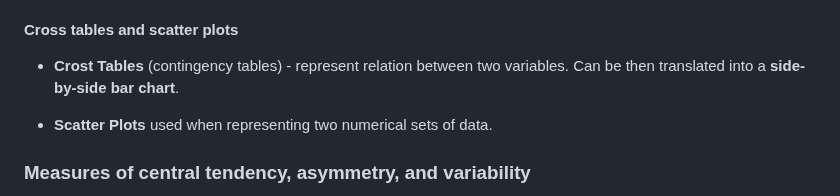
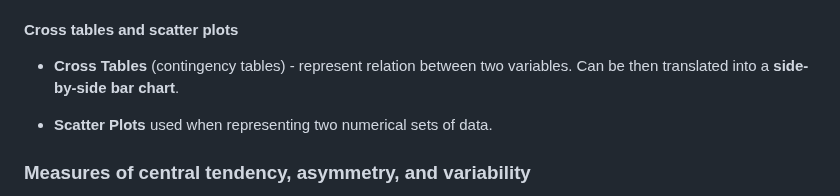
Before and after one commit to sunnyfloyd/master-notes, a Markdown page: python/data-science/stats.md, the part around the change. Drawn GitHub-style.

Commit message:
Fix typo in stats.md

```diff
--- a/python/data-science/stats.md
+++ b/python/data-science/stats.md
@@ -48,7 +48,7 @@
 
 #### Cross tables and scatter plots
 
-- **Crost Tables** (contingency tables) - represent relation between two variables. Can be then translated into a **side-by-side bar chart**.
+- **Cross Tables** (contingency tables) - represent relation between two variables. Can be then translated into a **side-by-side bar chart**.
 
 - **Scatter Plots** used when representing two numerical sets of data.
 
```
